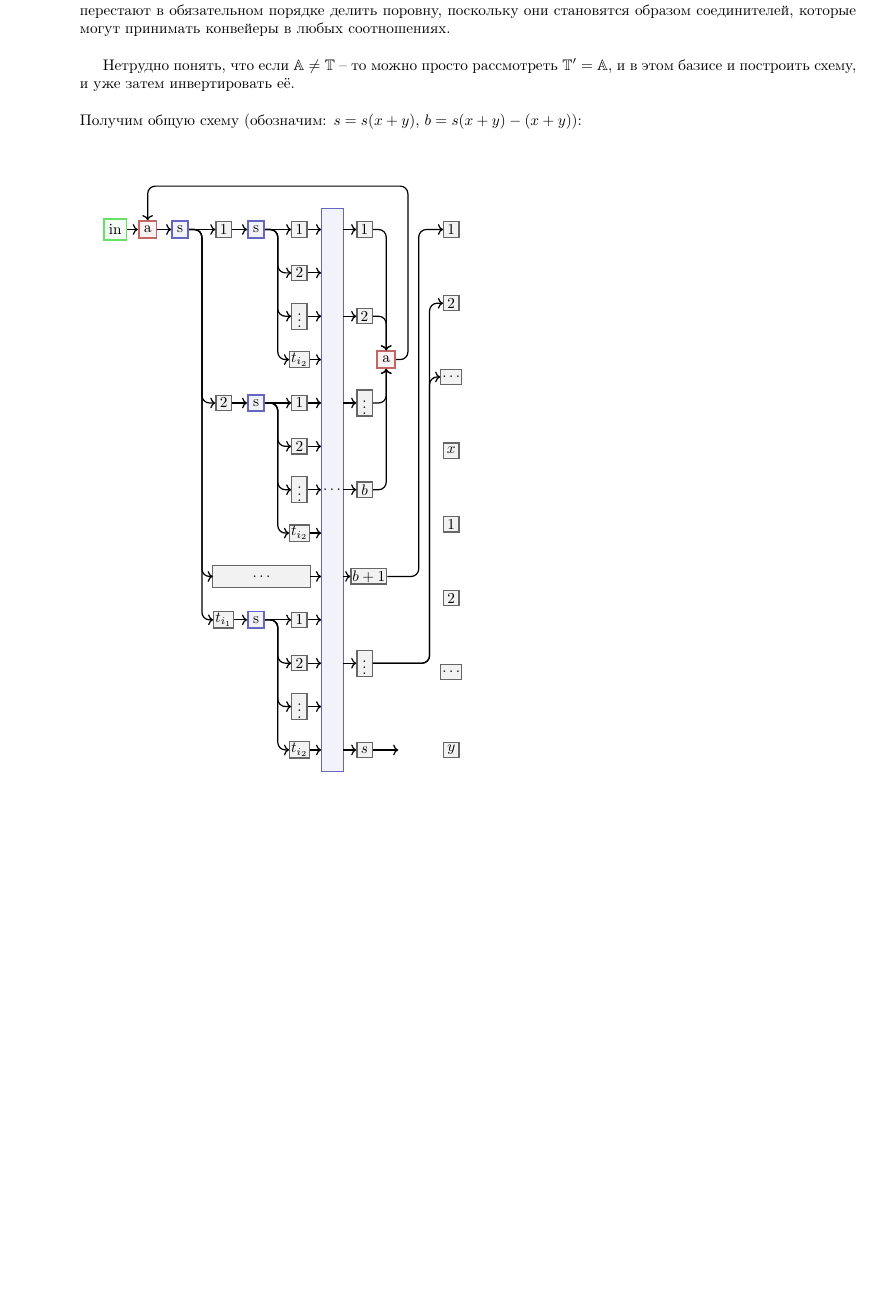
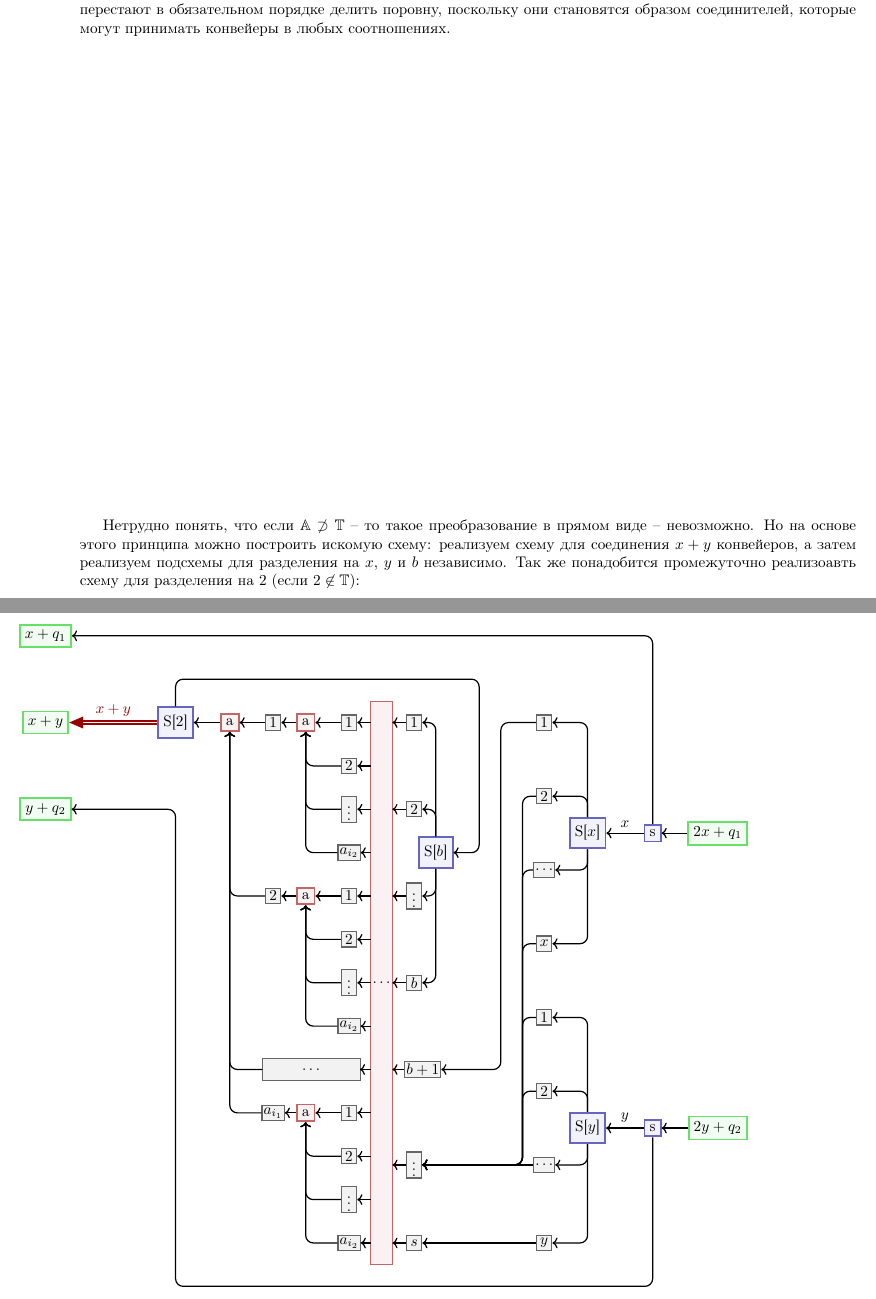
Before and after one commit to Prisheletss/Satisfactory-calculator-unofficial-, a LaTeX document (литература/конвейеры/main.tex, which reads литература/конвейеры/медленные системы.tex): part of page 34 of 38 before the commit and two parts of pages 34 and 35 of 39 after it, the two joined at a grey line, cut so that both start at the same text, the shorter picture padded with empty space. Compiled offline with pdfLaTeX.

Commit message:
Закончил с медленными системами Пора начинать системы со смешанными ресурсами

```diff
--- a/литература/конвейеры/альтернативные системы.tex
+++ b/литература/конвейеры/медленные системы.tex
@@ -1194,11 +1218,8 @@ $$C[t_i] \xrightarrow{\text{deadend}} C[t_i-1]$$
 
 \
 
-Нетрудно понять, что если $\mathbb{A} \ne \mathbb{T}$ -- то можно просто рассмотреть $\mathbb{T}' = \mathbb{A}$, и в этом базисе и построить схему, и уже затем инвертировать её.
+Нетрудно понять, что если $\mathbb{A} \not\supset \mathbb{T}$ -- то такое преобразование в прямом виде -- невозможно. Но на основе этого принципа можно построить искомую схему: реализуем схему для соединения $x+y$ конвейеров, а затем реализуем подсхемы для разделения на $x$, $y$ и $b$ независимо. Так же понадобится промежуточно реализоавть схему для разделения на $2$ (если $2 \not\in \mathbb{T}$):
 
-\
-
-\noindent Получим общую схему (обозначим: $s = s(x+y)$, $b = s(x+y) - (x+y)$):
 
 
 
@@ -1207,122 +1228,166 @@ $$C[t_i] \xrightarrow{\text{deadend}} C[t_i-1]$$
 \vspace{0.5in}
 
 \begin{tikzpicture}[
-	s/.style = {rectangle,	draw=blue!60,	fill=blue!5,	very thick, minimum size=10},
-	a/.style = {rectangle,	draw=red!60,	fill=red!5,		very thick, minimum size=10},
-	o/.style = {rectangle,	draw=green!60,	fill=green!5,	very thick, minimum size=10},
-	t/.style = {rectangle,	draw=black!60,	fill=black!5,	thick, 		minimum size=10, inner sep=1pt},
-	r/.style = {->, thick, rounded corners=5pt}
+	s`/.style =	{rectangle,	draw=blue!60,	fill=blue!5,	very thick, minimum size=20},
+	s/.style =	{rectangle,	draw=blue!60,	fill=blue!5,	very thick, minimum size=10},
+	a/.style =	{rectangle,	draw=red!60,	fill=red!5,		very thick, minimum size=10},
+	o/.style =	{rectangle,	draw=green!60,	fill=green!5,	very thick, minimum size=10},
+	t/.style =	{rectangle,	draw=black!60,	fill=black!5,	thick, 		minimum size=10, inner sep=1pt},
+	r`/.style =	{<-, thick, rounded corners=5pt},
+	r/.style =	{->, thick, rounded corners=5pt},
+	r2/.style = {
+		line width=1pt,
+		double distance=1pt,
+		arrows = {-Stealth[inset=0pt, angle=45:10pt]},
+		rounded corners=7.5pt,
+		red
+	},
 	]
 
 	% === === Nodes === ===
-	\node[o]	(in)	at	(-3.25, 0)	{in};
-	\node[a]	(a1)	at	(-2.5, 0)	{a};
+	\node[o]	(in)	at	(-6, 0)		{$x+y$};
+	\node[s`]	(a1)	at	(-3, 0)		{S[$2$]};
 
-	\node[s]	(s1)	at	(-1.75, 0)	{s};
+	\node[a]	(s1)	at	(-1.75, 0)	{a};
 	\node[t]	(t11)	at	(-0.75, 0)	{$1$};
 	\node[t]	(t12)	at	(-0.75, -4)	{$2$};
-	\node[t]	(t1i)	at	(-0.75, -9)	{$t_{i_1}$};
+	\node[t]	(t1i)	at	(-0.75, -9)	{$a_{i_1}$};
 
-	\node[s]	(s11)	at	(0, 0)		{s};
+	\node[a]	(s11)	at	(0, 0)		{a};
 	\node[t]	(t121)	at	(1, 0)		{$1$};
 	\node[t]	(t122)	at	(1, -1)		{$2$};
 	\node[t]	(t12e)	at	(1, -2)		{$\vdots$};
-	\node[t]	(t12i)	at	(1, -3)		{$t_{i_2}$};
+	\node[t]	(t12i)	at	(1, -3)		{$a_{i_2}$};
 
-	\node[s]	(s21)	at	(0, -4)		{s};
+	\node[a]	(s21)	at	(0, -4)		{a};
 	\node[t]	(t221)	at	(1, -4)		{$1$};
 	\node[t]	(t222)	at	(1, -5)		{$2$};
 	\node[t]	(t22e)	at	(1, -6)		{$\vdots$};
-	\node[t]	(t22i)	at	(1, -7)		{$t_{i_2}$};
+	\node[t]	(t22i)	at	(1, -7)		{$a_{i_2}$};
 
-	\node[s]	(si1)	at	(0, -9)		{s};
+	\node[a]	(si1)	at	(0, -9)		{a};
 	\node[t]	(ti21)	at	(1, -9)		{$1$};
 	\node[t]	(ti22)	at	(1, -10)	{$2$};
 	\node[t]	(ti2e)	at	(1, -11)	{$\vdots$};
-	\node[t]	(ti2i)	at	(1, -12)	{$t_{i_2}$};
+	\node[t]	(ti2i)	at	(1, -12)	{$a_{i_2}$};
 
 	% === === etc === ===
-	\draw[draw=blue!60,		fill=blue!5]	(1.5, 0.5)	rectangle node {$\ldots$} (2, -12.5);
+	\draw[draw=red!60,		fill=red!5]		(1.5, 0.5)	rectangle node {$\ldots$} (2, -12.5);
 	\draw[draw=black!60,	fill=black!5]	(-1, -7.75)	rectangle node {$\ldots$} (1.25, -8.25);
 
-	\node[t]	(t1)	at	(2.5, 0)	{$1$};
-	\node[t]	(t2)	at	(2.5, -2)	{$2$};
-	\node[t]	(te1)	at	(2.5, -4)	{$\vdots$};
-	\node[t]	(tb)	at	(2.5, -6)	{$b$};
-	\node[t]	(tb+)	at	(2.6, -8)	{$b+1$};
-	\node[t]	(te2)	at	(2.5, -10)	{$\vdots$};
-	\node[t]	(tn)	at	(2.5, -12)	{$s$};
+	\node[t]	(t1)	at	(2.5, 0)		{$1$};
+	\node[t]	(t2)	at	(2.5, -2)		{$2$};
+	\node[t]	(te1)	at	(2.5, -4)		{$\vdots$};
+	\node[t]	(tb)	at	(2.5, -6)		{$b$};
+	\node[t]	(tb+)	at	(2.7, -8)		{$b+1$};
+	\node[t]	(te2)	at	(2.5, -10.2)	{$\vdots$};
+	\node[t]	(tn)	at	(2.5, -12)		{$s$};
 
-	\node[a]	(a2)	at	(3, -3)		{a};
-	\node[t]	(t1`x)	at	(4.5, 0)	{$1$};
-	\node[t]	(t2`x)	at	(4.5, -1.7)	{$2$};
-	\node[t]	(te`x)	at	(4.5, -3.4)	{$\ldots$};
-	\node[t]	(tx)	at	(4.5, -5.1)	{$x$};
-	\node[t]	(t1`y)	at	(4.5, -6.8)	{$1$};
-	\node[t]	(t2`y)	at	(4.5, -8.5)	{$2$};
-	\node[t]	(te`y)	at	(4.5, -10.2)	{$\ldots$};
-	\node[t]	(ty)	at	(4.5, -12)	{$y$};
+	\node[s`]	(a2)	at	(3, -3)			{S[$b$]};
+	\node[t]	(t1`x)	at	(5.5, 0)		{$1$};
+	\node[t]	(t2`x)	at	(5.5, -1.7)		{$2$};
+	\node[t]	(te`x)	at	(5.5, -3.4)		{$\ldots$};
+	\node[t]	(tx)	at	(5.5, -5.1)		{$x$};
+	\node[t]	(t1`y)	at	(5.5, -6.8)		{$1$};
+	\node[t]	(t2`y)	at	(5.5, -8.5)		{$2$};
+	\node[t]	(te`y)	at	(5.5, -10.2)	{$\ldots$};
+	\node[t]	(ty)	at	(5.5, -12)		{$y$};
+
+	\node[s`]	(ax)	at	(6.5, -2.55)	{S[$x$]};
+	\node[s`]	(ay)	at	(6.5, -9.35)	{S[$y$]};
+
+	\node[s]	(sx)	at	(8, -2.55)		{s};
+	\node[s]	(sy)	at	(8, -9.35)		{s};
+
+	\node[o]	(outx)	at	(-6, 2)			{$x+q_1$};
+	\node[o]	(outy)	at	(-6, -2)		{$y+q_2$};
+
+	\node[o]	(inx)	at	(9.5, -2.55)	{$2x+q_1$};
+	\node[o]	(iny)	at	(9.5, -9.35)	{$2y+q_2$};
 
 
 
 	% === === Lines === ===
-	\draw[r]	(in.east)	to	(a1.west);
-	\draw[r]	(a1.east)	to	(s1.west);
+	\draw[r2]	(a1)		to	node[above]	{$x+y$}	(in);
+	\draw[r`]	(a1)		to	(s1);
 
-	\draw[r]	(s1.east)	to	(t11.west);
-	\draw[r]	(s1.east)	to	(-1.25, 0)	|-	(t12.west);
-	\draw[r]	(s1.east)	to	(-1.25, 0)	|-	(-1, -8);
-	\draw[r]	(s1.east)	to	(-1.25, 0)	|-	(t1i.west);
+	\draw[r`]	(s1)		to	(t11);
+	\draw[r`]	(s1)		|-	(t12);
+	\draw[r`]	(s1)		|-	(-1, -8);
+	\draw[r`]	(s1)		|-	(t1i);
 
-	\draw[r]	(t11.east)	to	(s11.west);
-	\draw[r]	(s11.east)	to	(t121.west);
-	\draw[r]	(s11.east)	to	(0.5, 0)	|-	(t122.west);
-	\draw[r]	(s11.east)	to	(0.5, 0)	|-	(t12e.west);
-	\draw[r]	(s11.east)	to	(0.5, 0)	|-	(t12i.west);
+	\draw[r`]	(t11)		to	(s11);
+	\draw[r`]	(s11)		to	(t121);
+	\draw[r`]	(s11)		|-	(t122);
+	\draw[r`]	(s11)		|-	(t12e);
+	\draw[r`]	(s11)		|-	(t12i);
 
-	\draw[r]	(t12.east)	to	(s21.west);
-	\draw[r]	(s21.east)	to	(t221.west);
-	\draw[r]	(s21.east)	to	(0.5, -4)	|-	(t222.west);
-	\draw[r]	(s21.east)	to	(0.5, -4)	|-	(t22e.west);
-	\draw[r]	(s21.east)	to	(0.5, -4)	|-	(t22i.west);
+	\draw[r`]	(t12)		to	(s21);
+	\draw[r`]	(s21)		to	(t221);
+	\draw[r`]	(s21)		|-	(t222);
+	\draw[r`]	(s21)		|-	(t22e);
+	\draw[r`]	(s21)		|-	(t22i);
 
-	\draw[r]	(t1i.east)	to	(si1.west);
-	\draw[r]	(si1.east)	to	(ti21.west);
-	\draw[r]	(si1.east)	to	(0.5, -9)	|-	(ti22.west);
-	\draw[r]	(si1.east)	to	(0.5, -9)	|-	(ti2e.west);
-	\draw[r]	(si1.east)	to	(0.5, -9)	|-	(ti2i.west);
+	\draw[r`]	(t1i)		to	(si1);
+	\draw[r`]	(si1)		to	(ti21);
+	\draw[r`]	(si1)		|-	(ti22);
+	\draw[r`]	(si1)		|-	(ti2e);
+	\draw[r`]	(si1)		|-	(ti2i);
 
-	\draw[r]	(t121.east)	to	(1.5, 0);
-	\draw[r]	(t122.east)	to	(1.5, -1);
-	\draw[r]	(t12e.east)	to	(1.5, -2);
-	\draw[r]	(t12i.east)	to	(1.5, -3);
-	\draw[r]	(t221.east)	to	(1.5, -4);
-	\draw[r]	(t222.east)	to	(1.5, -5);
-	\draw[r]	(t22e.east)	to	(1.5, -6);
-	\draw[r]	(t22i.east)	to	(1.5, -7);
-	\draw[r]	(1.25, -8)	to	(1.5, -8);
-	\draw[r]	(ti21.east)	to	(1.5, -9);
-	\draw[r]	(ti22.east)	to	(1.5, -10);
-	\draw[r]	(ti2e.east)	to	(1.5, -11);
-	\draw[r]	(ti2i.east)	to	(1.5, -12);
+	\draw[r`]	(t121)		to	(1.5, 0);
+	\draw[r`]	(t122)		to	(1.5, -1);
+	\draw[r`]	(t12e)		to	(1.5, -2);
+	\draw[r`]	(t12i)		to	(1.5, -3);
+	\draw[r`]	(t221)		to	(1.5, -4);
+	\draw[r`]	(t222)		to	(1.5, -5);
+	\draw[r`]	(t22e)		to	(1.5, -6);
+	\draw[r`]	(t22i)		to	(1.5, -7);
+	\draw[r`]	(1.25, -8)	to	(1.5, -8);
+	\draw[r`]	(ti21)		to	(1.5, -9);
+	\draw[r`]	(ti22)		to	(1.5, -10);
+	\draw[r`]	(ti2e)		to	(1.5, -11);
+	\draw[r`]	(ti2i)		to	(1.5, -12);
 
-	\draw[r]	(2, 0)	to	(t1.west);
-	\draw[r]	(2, -2)	to	(t2.west);
-	\draw[r]	(2, -4)	to	(te1.west);
-	\draw[r]	(2, -6)	to	(tb.west);
-	\draw[r]	(2, -8)	to	(tb+.west);
-	\draw[r]	(2, -10)	to	(te2.west);
-	\draw[r]	(2, -12)	to	(tn.west);
+	\draw[r`]	(2, 0)		to	(t1);
+	\draw[r`]	(2, -2)		to	(t2);
+	\draw[r`]	(2, -4)		to	(te1);
+	\draw[r`]	(2, -6)		to	(tb);
+	\draw[r`]	(2, -8)		to	(tb+);
+	\draw[r`]	(2, -10.2)	to	(te2);
+	\draw[r`]	(2, -12)	to	(tn);
 
-	\draw[r]	(t1.east) 	-| 	(a2.north);
-	\draw[r]	(t2.east) 	-| 	(a2.north);
-	\draw[r]	(te1.east)	-| 	(a2.south);
-	\draw[r]	(tb.east)	-| 	(a2.south);
+	\draw[r`]	(t1) 		-| 	(a2);
+	\draw[r`]	(t2) 		-| 	(a2);
+	\draw[r`]	(te1)		-| 	(a2);
+	\draw[r`]	(tb)		-| 	(a2);
 
-	\draw[r]	(tb+.east)	to (3.75, -8) |- (t1`x.west);
-	\draw[r]	(te2.east)	to (4, -10) |- (t2`x.west);
-	\draw[r]	(te2.east)	to (4, -10) |- (te`x.west);
-	\draw[r]	(tn.east)	to	(tn`.west);
+	\draw[r`] 	(a2)		-| 	(4, 1) 		-| (a1);
 
-	\draw[r] 	(a2.east)	-| (3.5, 1) -| (a1.north);
+	\draw[r`]	(tb+)		to 	(4.5, -8) 	|- 	(t1`x);
+	\draw[r`]	(te2)		to 	(5, -10.2)	|- 	(t2`x);
+	\draw[r`]	(te2)		to	(5, -10.2)	|- 	(te`x);
+	\draw[r`]	(te2)		to	(5, -10.2)	|-	(tx);
+	\draw[r`]	(te2)		to 	(5, -10.2) 	|- 	(t1`y);
+	\draw[r`]	(te2)		to 	(5, -10.2)	|- 	(t2`y);
+	\draw[r`]	(te2)		to	(te`y);
+	\draw[r`]	(tn)		to	(ty);
+
+	\draw[r`]	(t1`x)		-|	(ax);
+	\draw[r`]	(t2`x)		-|	(ax);
+	\draw[r`]	(te`x)		-|	(ax);
+	\draw[r`]	(tx)		-|	(ax);
+	\draw[r`]	(t1`y)		-|	(ay);
+	\draw[r`]	(t2`y)		-|	(ay);
+	\draw[r`]	(te`y)		-|	(ay);
+	\draw[r`]	(ty)		-|	(ay);
+
+	\draw[r`]	(ax)		to	node[above]	{$x$}	(sx);
+	\draw[r`]	(ay)		to	node[above]	{$y$}	(sy);
+
+	\draw[r]	(inx)		to	(sx);
+	\draw[r]	(iny)		to	(sy);
+
+	\draw[r]	(sx)		|-	(outx);
+	\draw[r]	(sy)		|-	(6.5, -13)	-|	(-3, -2)	to	(outy);
+
 \end{tikzpicture}
```
Also changed, not shown: литература/конвейеры/main.tex (+1 -1 lines), литература/конвейеры/main.pdf, литература/конвейеры/медленные системы.tex (37 more changed lines).
